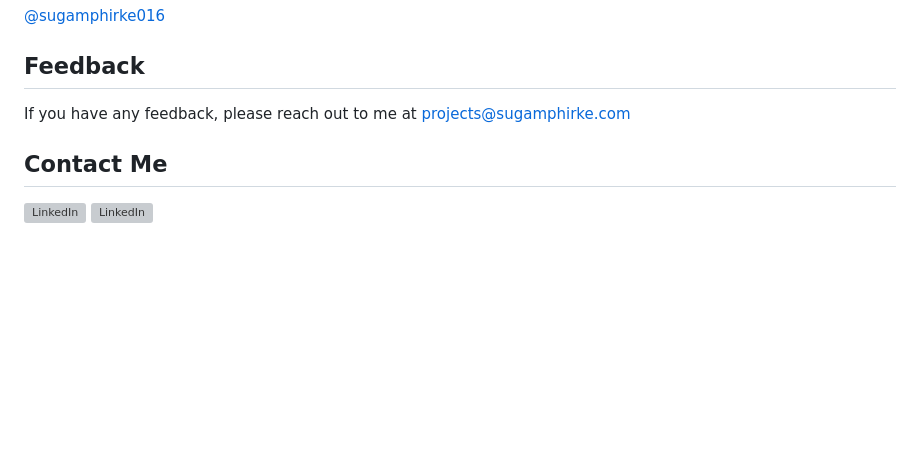
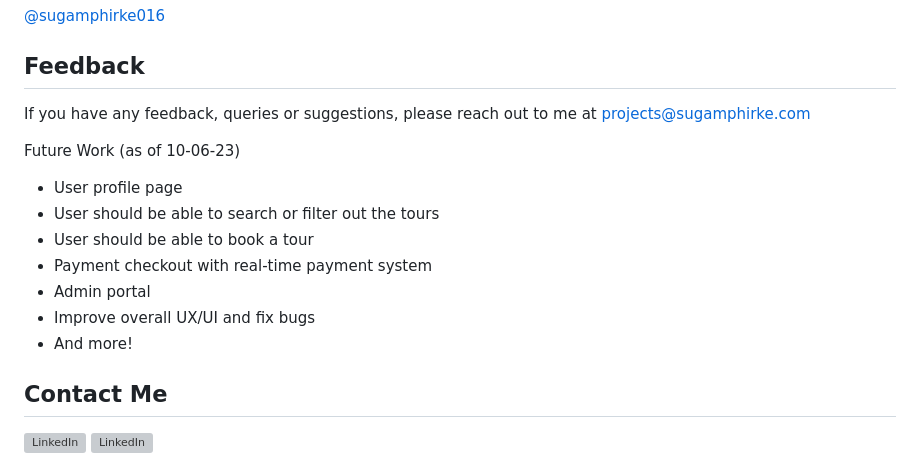
Before and after one commit to sugamphirke016/Natours, a Markdown page: README.md, the part around the change printed below. Drawn GitHub-style; blank space fills up the shorter version; grey boxes are pictures that could not be loaded.

```diff
--- a/README.md
+++ b/README.md
@@ -124,8 +119,17 @@ Start the server
 
 ## Feedback
 
-If you have any feedback, please reach out to me at projects@sugamphirke.com
+If you have any feedback, queries or suggestions, please reach out to me at projects@sugamphirke.com
 
+<span style="font-size: 1.55em;">Future Work</span> <span style="font-size: .9em;"> (as of 10-06-23)</span>
+
+- User profile page
+- User should be able to search or filter out the tours
+- User should be able to book a tour
+- Payment checkout with real-time payment system
+- Admin portal
+- Improve overall UX/UI and fix bugs
+- And more!
 
 ## Contact Me
 
```
Also changed, not shown: other parts of README.md (+6 -11 lines).
